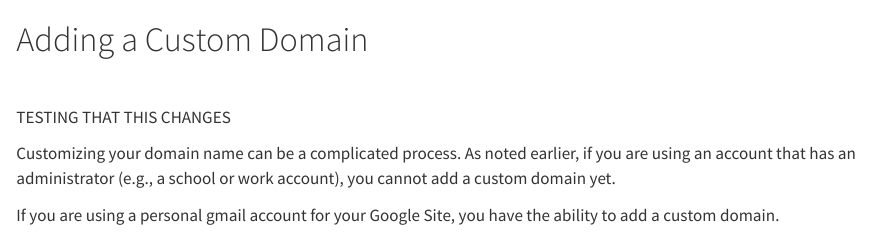
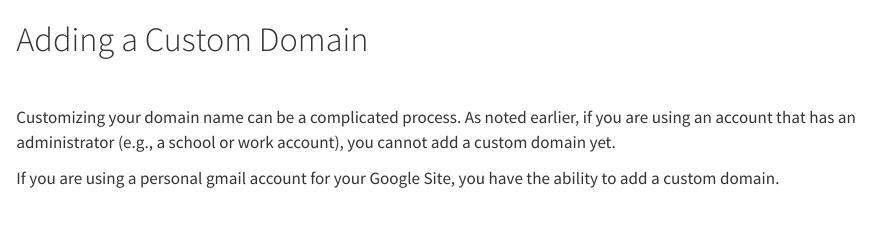
Before and after one commit to IQSS/dss-guides, a Quarto document (GS_domain.qmd): the page in a window 1100 px wide, from its top. Rendered offline with R 4.5, knitr and Pandoc in place of Quarto, with nearby package versions.

Commit message:
Update GS_domain.qmd

```diff
--- a/GS_domain.qmd
+++ b/GS_domain.qmd
@@ -2,8 +2,6 @@
 
 <br>
 
-TESTING THAT THIS CHANGES
-
 Customizing your domain name can be a complicated process. As noted earlier, if you are using an account that has an administrator (e.g., a school or work account), you cannot add a custom domain yet.
 
 If you are using a personal gmail account for your Google Site, you have the ability to add a custom domain.
```
